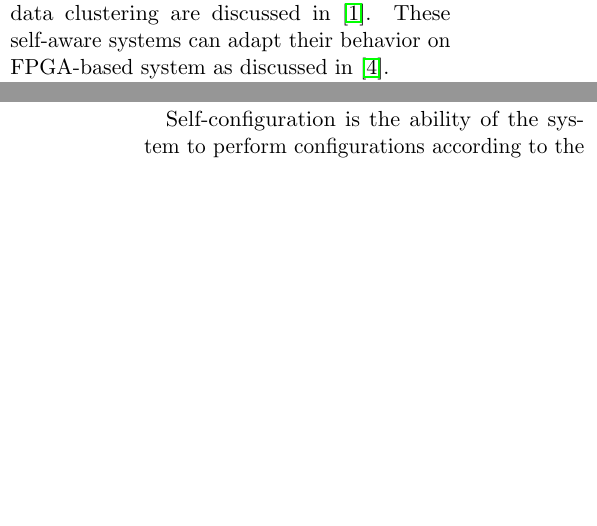
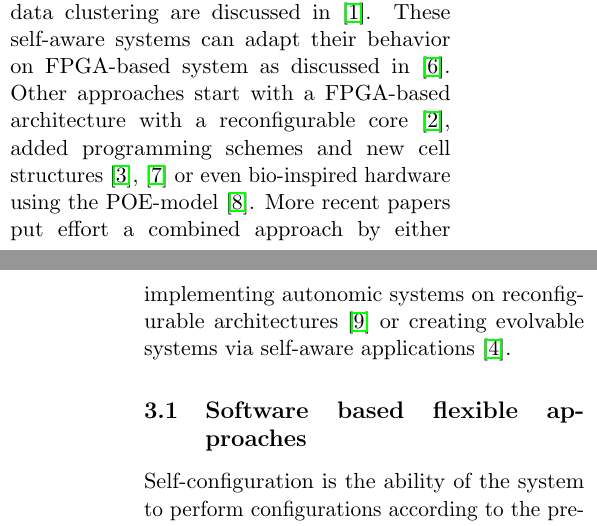
Before and after one commit to Imara90/ECA, a LaTeX paper (Essay_ECA.tex, which reads Sections/Discussion.tex): two parts of the columns of pages 1 and 3 of 6 before the commit and two parts of the columns of pages 1 and 2 of 7 after it, joined at a grey line, cut so that both start at the same text, the shorter picture padded with empty space. The pictures show the PDF file Essay_ECA.pdf that the author committed with the source.

Commit message:
Discussion is more organized

```diff
--- a/Sections/Discussion.tex
+++ b/Sections/Discussion.tex
@@ -4,6 +5,5 @@
 
-[introduction to discussions and seperation of the topics, maybe seperate hardware from software solution from these papers?]
-[Give some small introduction to each paper in 3 sentences and then maximum of 15 for every paper]
+\emph{[introduction to discussions and seperation of the topics, maybe seperate hardware from software solution from these papers?]
+[Give some small introduction to each paper in 3 sentences and then maximum of 15 for every paper]}
 \\
 \\
-Considerable research has already been done in order to efficiently accelerate hardware while still maintaining virtually unlimited adaptability. Software techniques in autonomic computing systems such as hot-swapping and data clustering are discussed in \cite{survey}. These self-aware systems can adapt their behavior on FPGA-based system as discussed in \cite{selfaware}.
@@ -10 +13,10 @@ Considerable research has already been done in order to efficiently accelerate h
+Other approaches start with a FPGA-based architecture with a reconfigurable core \cite{drp},  added programming schemes and new cell structures \cite{virtex4}, \cite{erlangen} or even bio-inspired hardware using the POE-model \cite{poe}.
+More recent papers put effort a combined approach by either implementing autonomic systems on reconfigurable architectures \cite{reconfigurable} or creating evolvable systems via self-aware applications \cite{evolvable}.
 
+%% -- Software based papers --------------------------
+
+\subsection{Software based flexible approaches}
+\label{sec:software}
+
+\input{Subsections/Survey}				% April, 2009
+\input{Subsections/Selfaware}
@@ -11,3 +31 @@ Considerable research has already been done in order to efficiently accelerate h
 \input{Subsections/POE}					% August, 2002
-\input{Subsections/Erlangen}			% April, 2007
-\input{Subsections/Survey}				% April, 2009
```
Also changed, not shown: Essay_ECA.bbl, Essay_ECA.pdf, References.bib (line endings or trailing spaces), Sections/Discussion.tex (23 more changed lines), 6 other files.
